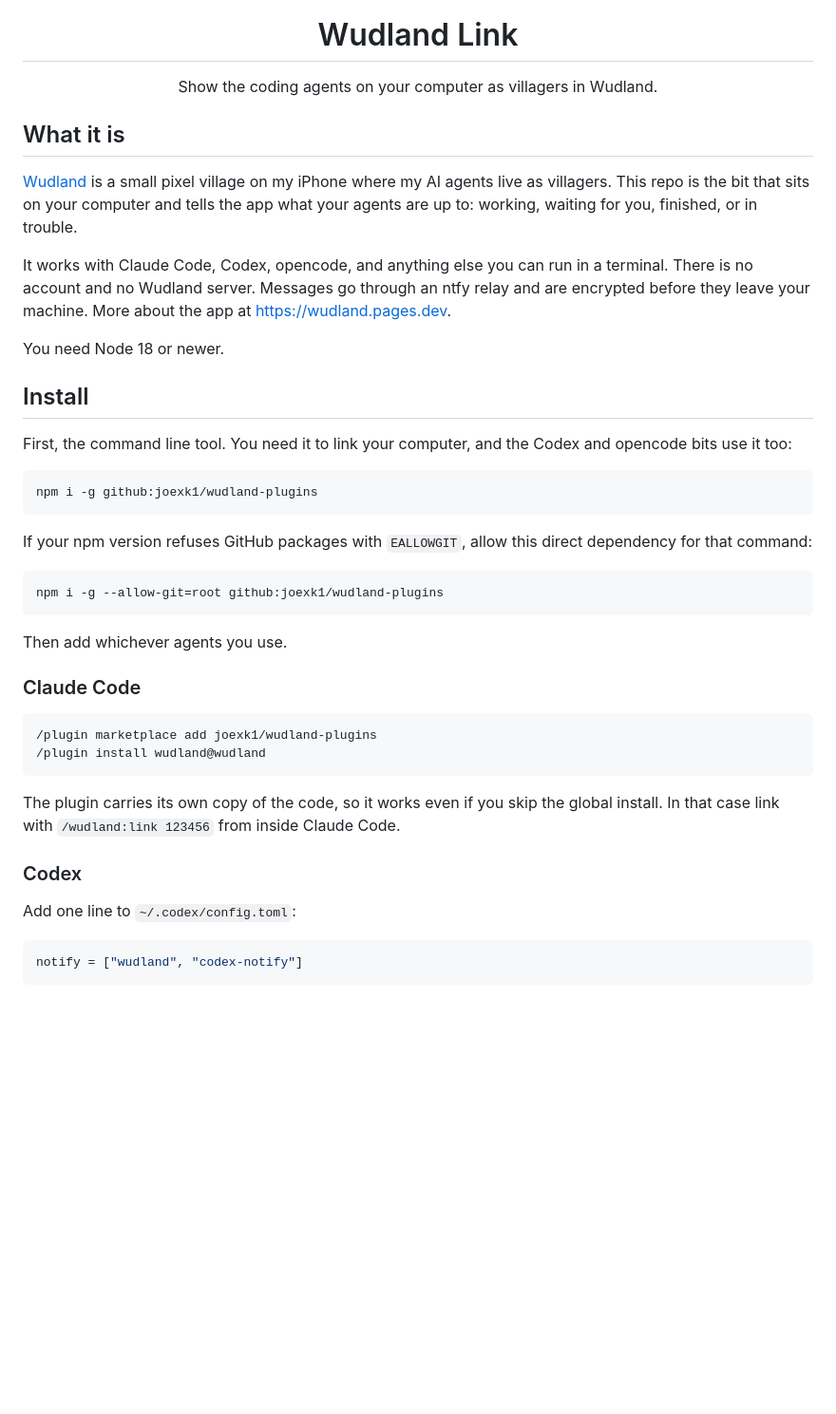
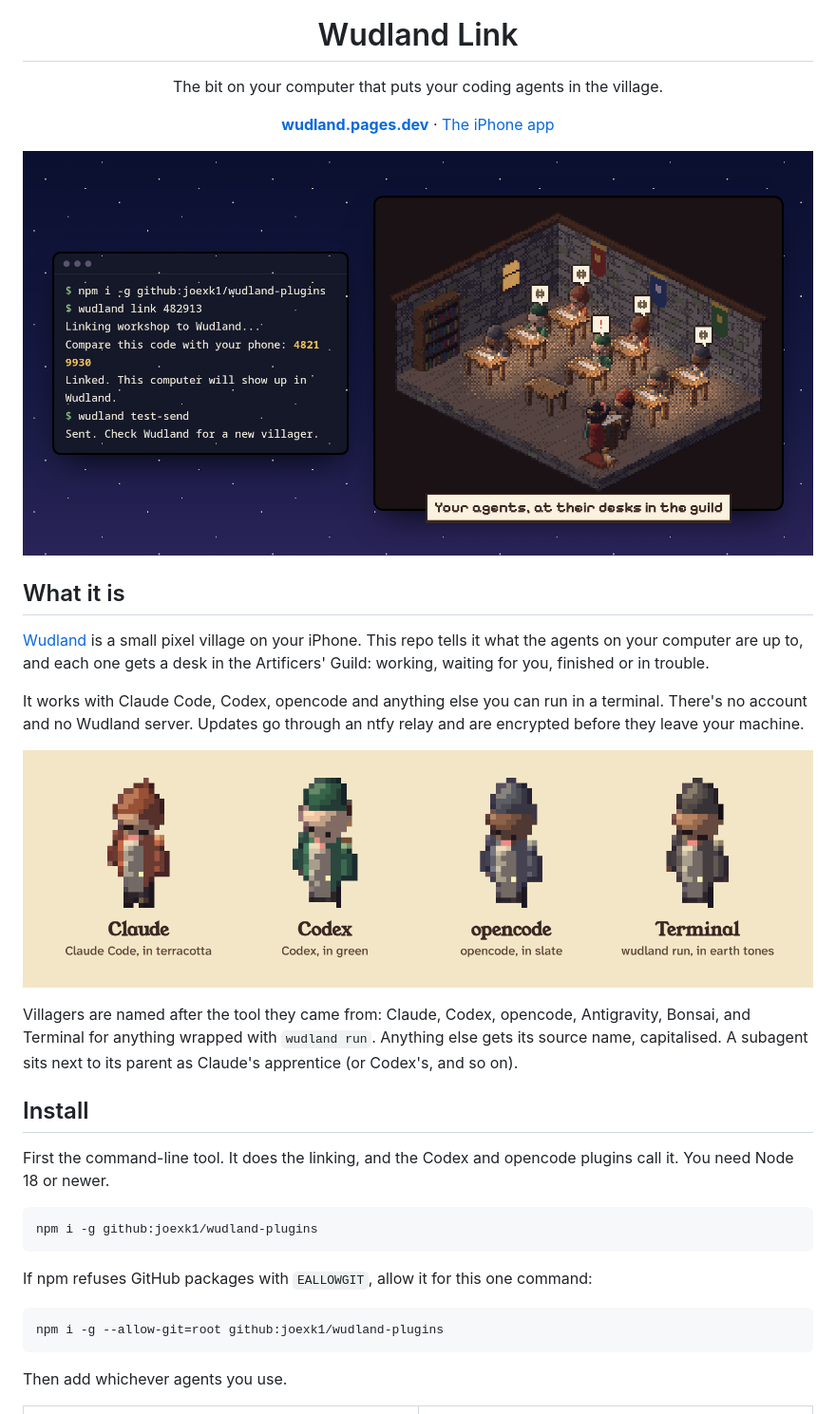
Before and after one commit to joexk1/wudland-plugins, a Markdown page: README.md, the part around one of its changes. Shown at 95% size. Rendered like a GitHub page; pictures changed too: assets/hero.png (added), assets/villagers.png (added); blank space fills up the shorter version.

````diff
--- a/README.md
+++ b/README.md
@@ -4,26 +4,31 @@
 
 <h1 align="center">Wudland Link</h1>
 
-<p align="center">Show the coding agents on your computer as villagers in Wudland.</p>
+<p align="center">The bit on your computer that puts your coding agents in the village.</p>
+
+<p align="center"><a href="https://wudland.pages.dev"><b>wudland.pages.dev</b></a> · <a href="https://github.com/joexk1/wudland">The iPhone app</a></p>
+
+![A terminal linking to Wudland, and the agents sat at their desks in the guild](assets/hero.png)
 
 ## What it is
 
-[Wudland](https://github.com/joexk1/wudland) is a small pixel village on my iPhone where my AI agents live as villagers. This repo is the bit that sits on your computer and tells the app what your agents are up to: working, waiting for you, finished, or in trouble.
+[Wudland](https://github.com/joexk1/wudland) is a small pixel village on your iPhone. This repo tells it what the agents on your computer are up to, and each one gets a desk in the Artificers' Guild: working, waiting for you, finished or in trouble.
 
-It works with Claude Code, Codex, opencode, and anything else you can run in a terminal. There is no account and no Wudland server. Messages go through an ntfy relay and are encrypted before they leave your machine. More about the app at https://wudland.pages.dev.
+It works with Claude Code, Codex, opencode and anything else you can run in a terminal. There's no account and no Wudland server. Updates go through an ntfy relay and are encrypted before they leave your machine.
 
-You need Node 18 or newer.
+![Four villagers: Claude, Codex, opencode and Terminal](assets/villagers.png)
+
+Villagers are named after the tool they came from: Claude, Codex, opencode, Antigravity, Bonsai, and Terminal for anything wrapped with `wudland run`. Anything else gets its source name, capitalised. A subagent sits next to its parent as Claude's apprentice (or Codex's, and so on).
 
 ## Install
 
-First, the command line tool. You need it to link your computer, and the Codex and opencode bits use it too:
+First the command-line tool. It does the linking, and the Codex and opencode plugins call it. You need Node 18 or newer.
 
-```
+```sh
 npm i -g github:joexk1/wudland-plugins
 ```
 
-
-If your npm version refuses GitHub packages with `EALLOWGIT`, allow this direct dependency for that command:
+If npm refuses GitHub packages with `EALLOWGIT`, allow it for this one command:
 
 ```sh
 npm i -g --allow-git=root github:joexk1/wudland-plugins
@@ -31,20 +36,3 @@ npm i -g --allow-git=root github:joexk1/wudland-plugins
 
 Then add whichever agents you use.
 
-### Claude Code
-
-```
-/plugin marketplace add joexk1/wudland-plugins
-/plugin install wudland@wudland
-```
-
-The plugin carries its own copy of the code, so it works even if you skip the global install. In that case link with `/wudland:link 123456` from inside Claude Code.
-
-### Codex
-
-Add one line to `~/.codex/config.toml`:
-
-```toml
-notify = ["wudland", "codex-notify"]
-```
-
````
Also changed, not shown: other parts of README.md (+73 -50 lines), assets/guild.png (added), assets/linking.png (added).
